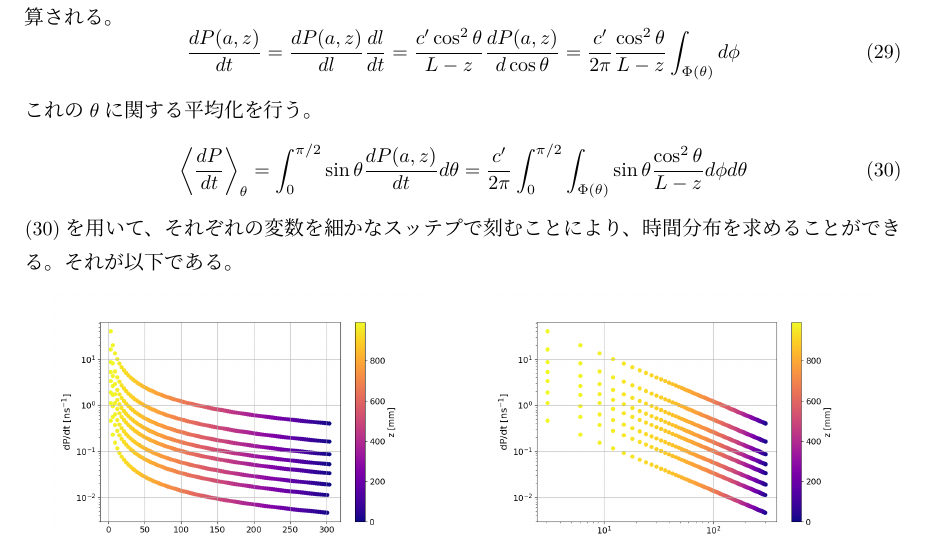
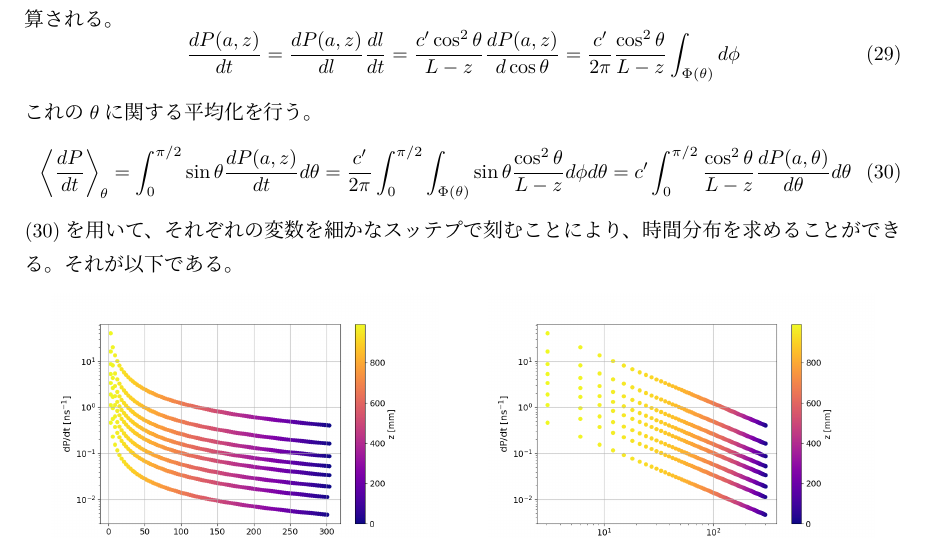
Before and after one commit to keita614/Fiber_h, a LaTeX document (仕様書.tex): part of page 11 of 15, cut so that both start at the same text. Compiled offline with upLaTeX and dvipdfmx.

Commit message:
30式を修正

```diff
--- a/仕様書.tex
+++ b/仕様書.tex
@@ -278,7 +278,7 @@ Double & $1.59$ & $1.49$ & $1.42$ & $0.10120 \pm 0.00000$ & $0.08438 \pm 0.00001
 \end{equation}
 これの$\theta $に関する平均化を行う。
 \begin{equation}
-  \left< \frac{dP}{dt} \right>_\theta = \int_{0}^{\pi/2}\sin \theta \frac{dP(a, z)}{dt} d\theta = \frac{c'}{2 \pi} \int_{0}^{\pi/2} \int_{\Phi(\theta)} \sin \theta \frac{\cos^2\theta}{L-z} d \phi d\theta
+  \left< \frac{dP}{dt} \right>_\theta = \int_{0}^{\pi/2}\sin \theta \frac{dP(a, z)}{dt} d\theta = \frac{c'}{2 \pi} \int_{0}^{\pi/2} \int_{\Phi(\theta)} \sin \theta \frac{\cos^2\theta}{L-z} d \phi d\theta = c' \int_{0}^{\pi/2} \frac{\cos^2\theta}{L-z} \frac{dP(a, \theta)}{d\theta} d\theta
   \label{eq:averaged_dPdt}
 \end{equation}
 \eqref{eq:averaged_dPdt}を用いて、それぞれの変数を細かなスッテプで刻むことにより、時間分布を求めることができる。
```
